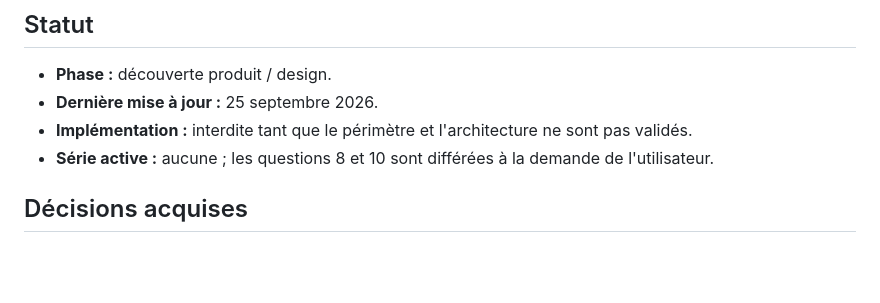
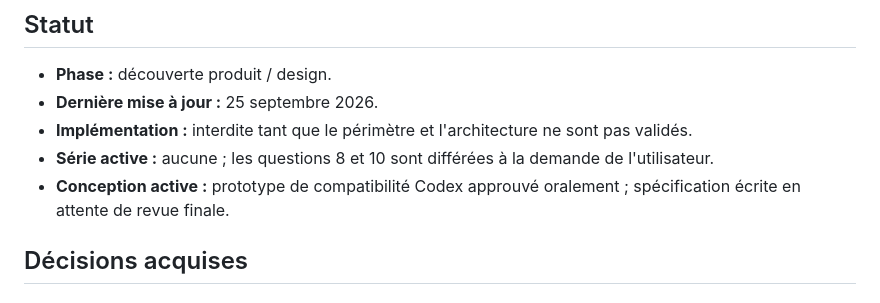
Before and after one commit to Qappyld/dbcodex, a Markdown page: docs/decisions.md, the part around the change. Drawn GitHub-style; blank space fills up the shorter version.

Commit message:
docs: specify Codex compatibility spike

```diff
--- a/docs/decisions.md
+++ b/docs/decisions.md
@@ -6,6 +6,7 @@
 - **Dernière mise à jour :** 25 septembre 2026.
 - **Implémentation :** interdite tant que le périmètre et l'architecture ne sont pas validés.
 - **Série active :** aucune ; les questions 8 et 10 sont différées à la demande de l'utilisateur.
+- **Conception active :** prototype de compatibilité Codex approuvé oralement ; spécification écrite en attente de revue finale.
 
 ## Décisions acquises
 
```
Also changed, not shown: 1 other file.
